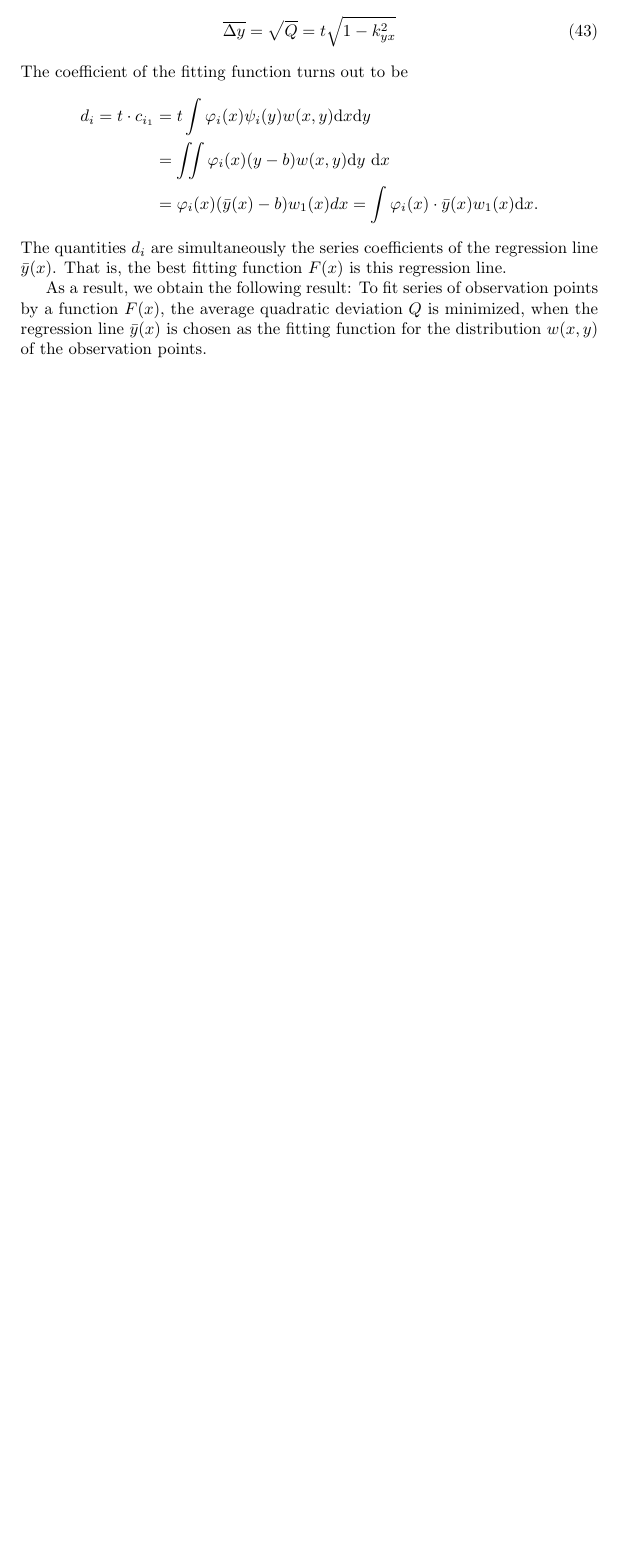
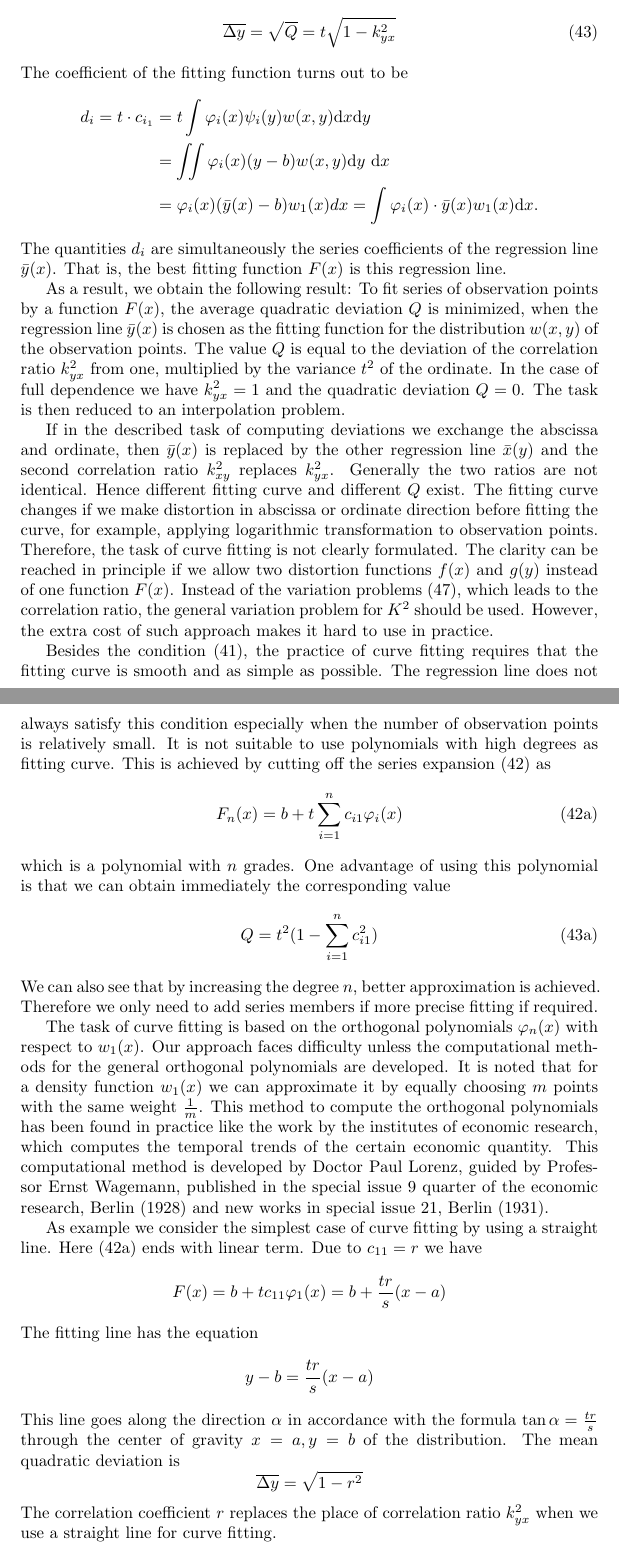
Before and after one commit to zhaofeng-shu33/research_info_related_notes, a LaTeX document (translation_hgr/translation_hgr.tex): part of page 22 of 22 before the commit and two parts of pages 22 and 23 of 23 after it, the two joined at a grey line, cut so that both start at the same text, the shorter picture padded with empty space. Compiled offline with pdfLaTeX.

Commit message:
add trans

```diff
--- a/translation_hgr/translation_hgr.tex
+++ b/translation_hgr/translation_hgr.tex
@@ -3,9 +3,9 @@
 \usepackage{mathtools}
 \usepackage{graphicx}
 \usepackage{caption}
-\title{The statistical problem of correlation as variational and eigenvalue problem, including its connection with the curve fitting\footnote{translated by Feng Zhao, the title of the original article is "Das statistische Problem der Korrelation als Variations- und Eigenwertproblem und sein Zusammenhang mit der Ausgleichsrechnung"}}
+\title{The statistical problem of correlation as variational and eigenvalue problem, including its connection with the curve fitting\footnote{translated by Feng Zhao. The title of the original article is "Das statistische Problem der Korrelation als Variations- und Eigenwertproblem und sein Zusammenhang mit der Ausgleichsrechnung"}}
 
-\date{December 2020}
+\date{December,1941}
 \author{Hans Gebelein}
 
 \begin{document}
@@ -1127,6 +1127,67 @@ The quantities $d_i$ are simultaneously the series coefficients of the regressio
 That is, the best fitting function $F(x)$ is this regression line.
 
 As a result, we obtain the following result: To fit series of observation points
-by a function $F(x)$,  the average quadratic deviation $Q$ is minimized, when the regression line $\bar{y}(x)$ is chosen as the fitting function for the distribution $w(x,y)$ of the observation points.
+by a function $F(x)$,  the average quadratic deviation $Q$ is minimized, when the regression line $\bar{y}(x)$ is chosen as the fitting function for the distribution $w(x,y)$ of the observation points. The value $Q$ is equal to the deviation of the correlation ratio
+$k^2_{yx}$ from one, multiplied by the variance $t^2$ of the ordinate.
+In the case of full dependence we have $k^2_{yx}=1$ and the quadratic deviation $Q=0$.
+The task is then reduced to an interpolation problem.
 
+If in the described task of computing deviations we exchange the abscissa
+and ordinate, then $\bar{y}(x)$ is replaced by the other regression line $\bar{x}(y)$
+and the second correlation ratio $k^2_{xy}$ replaces $k^2_{yx}$. Generally the two ratios
+are not identical. Hence different fitting curve and different $Q$
+exist. The fitting curve changes if we make distortion in abscissa or ordinate
+direction before fitting the curve, for example, applying logarithmic transformation to observation points. Therefore, the task of curve
+fitting is not clearly formulated. The clarity can be reached in principle
+if we allow two distortion functions $f(x)$ and $g(y)$ instead
+of one function $F(x)$. Instead of the variation problems (47), which leads to the correlation ratio, the general variation problem for $K^2$ should be used. However, the extra cost of such approach makes it hard to
+use in practice.
+
+Besides the condition (41), the practice of curve fitting
+requires that the fitting curve is smooth and as simple as possible.
+The regression line does not always satisfy this condition especially
+when the number of observation points is relatively small.
+It is not suitable to use polynomials with high degrees as fitting curve.
+This is achieved by cutting off the series expansion (42) as
+\begin{equation}
+F_n(x) = b + t \sum_{i=1}^{n} c_{i1} \varphi_i(x) \tag{42a}
+\end{equation}
+which is a polynomial with $n$ grades. One advantage of using this polynomial is that we can obtain immediately the corresponding value
+\begin{equation}
+    Q = t^2(1-\sum_{i=1}^n c_{i1}^2) \tag{43a}
+\end{equation}
+We can also see that by increasing the degree $n$, better approximation
+is achieved.
+Therefore we only need to add series members if more
+precise fitting if required.
+
+The task of curve fitting is based on the orthogonal polynomials $\varphi_n(x)$
+with respect to $w_1(x)$. Our approach faces difficulty
+unless the computational methods for the general orthogonal
+polynomials are developed. It is noted that for a density
+function $w_1(x)$ we can approximate it by equally choosing $m$ points
+with the same weight $\frac{1}{m}$. This method to compute
+the orthogonal polynomials has been found in practice like the work by the institutes of economic research, which computes
+the temporal trends of the certain economic quantity.
+This computational
+method is developed by Doctor Paul Lorenz, guided by Professor Ernst Wagemann, published in the special issue 9 quarter of the economic research, Berlin
+(1928) and new works in special issue 21, Berlin (1931).
+
+As example we consider the simplest case of curve fitting by using a straight line. Here (42a) ends with linear term. Due to $c_{11}=r$
+we have
+$$
+F(x)=b+t c_{11} \varphi_{1}(x)=b+\frac{t r}{s}(x-a)
+$$
+The fitting line has the equation
+$$
+y-b=\frac{t r}{s}(x-a)
+$$
+This line goes along the direction $\alpha$
+in accordance with the formula $\tan \alpha = \frac{tr}{s}$ through
+the center of gravity $x=a, y=b$ of the distribution. The mean
+quadratic deviation is
+$$
+\overline{\Delta y}=\sqrt{1-r^{2}}
+$$
+The correlation coefficient $r$ replaces the place of correlation ratio $k^2_{yx}$ when we use a straight line for curve fitting.
 \end{document}
```
Also changed, not shown: poisson_distribution/main.tex (+45 -0 lines), proof.tex (+1 -1 lines), translation_hgr/translation_hgr.tex (2 more changed lines).
